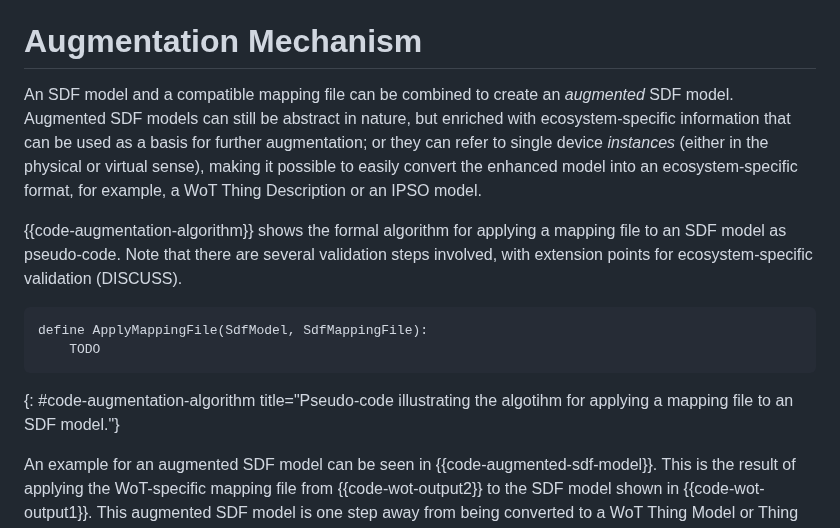
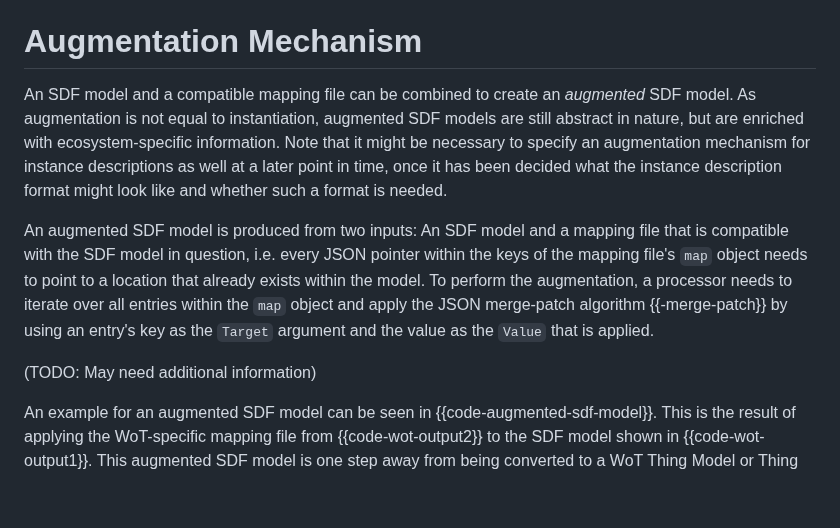
Before and after one commit to cabo/sdf-mapping, a Markdown page: draft-bormann-asdf-sdf-mapping.md, the part around the change. Rendered like a GitHub page; blank space fills up the shorter version.

Commit message:
Improve paragraphs about algorithm

```diff
--- a/draft-bormann-asdf-sdf-mapping.md
+++ b/draft-bormann-asdf-sdf-mapping.md
@@ -272,18 +272,13 @@ identified in the name reference.
 
 <!-- TODO: Discuss used terminology -->
 An SDF model and a compatible mapping file can be combined to create an _augmented_ SDF model.
-Augmented SDF models can still be abstract in nature, but enriched with ecosystem-specific information that can be used as a basis for further augmentation;
-or they can refer to single device _instances_ (either in the physical or virtual sense), making it possible to easily convert the enhanced model into an ecosystem-specific format, for example, a WoT Thing Description or an IPSO model.
+As augmentation is not equal to instantiation, augmented SDF models are still abstract in nature, but are enriched with ecosystem-specific information.
+Note that it might be necessary to specify an augmentation mechanism for instance descriptions as well at a later point in time, once it has been decided what the instance description format might look like and whether such a format is needed.
 
-{{code-augmentation-algorithm}} shows the formal algorithm for applying a mapping file to an SDF model
-as pseudo-code.
-Note that there are several validation steps involved, with extension points for ecosystem-specific validation (DISCUSS).
+An augmented SDF model is produced from two inputs: An SDF model and a mapping file that is compatible with the SDF model in question, i.e. every JSON pointer within the keys of the mapping file's `map` object needs to point to a location that already exists within the model.
+To perform the augmentation, a processor needs to iterate over all entries within the `map` object and apply the JSON merge-patch algorithm {{-merge-patch}} by using an entry's key as the `Target` argument and the value as the `Value` that is applied.
 
-~~~
-define ApplyMappingFile(SdfModel, SdfMappingFile):
-    TODO
-~~~
-{: #code-augmentation-algorithm title="Pseudo-code illustrating the algotihm for applying a mapping file to an SDF model."}
+(TODO: May need additional information)
 
 An example for an augmented SDF model can be seen in {{code-augmented-sdf-model}}.
 This is the result of applying the WoT-specific mapping file from {{code-wot-output2}} to the SDF model shown in {{code-wot-output1}}.
```
